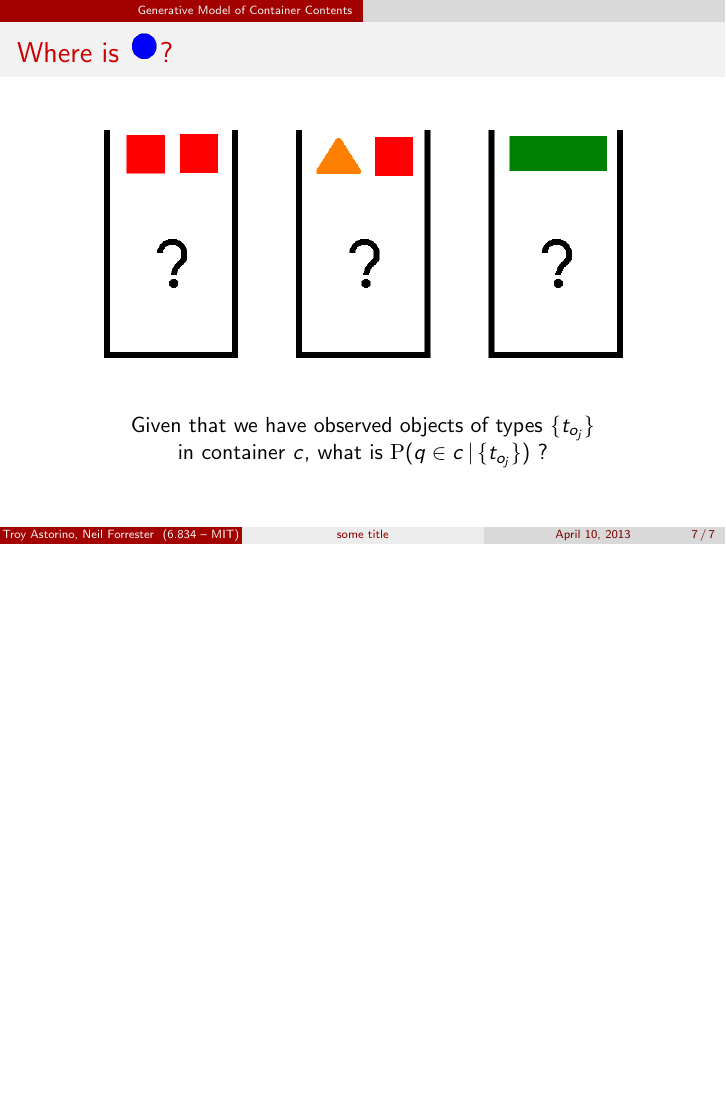
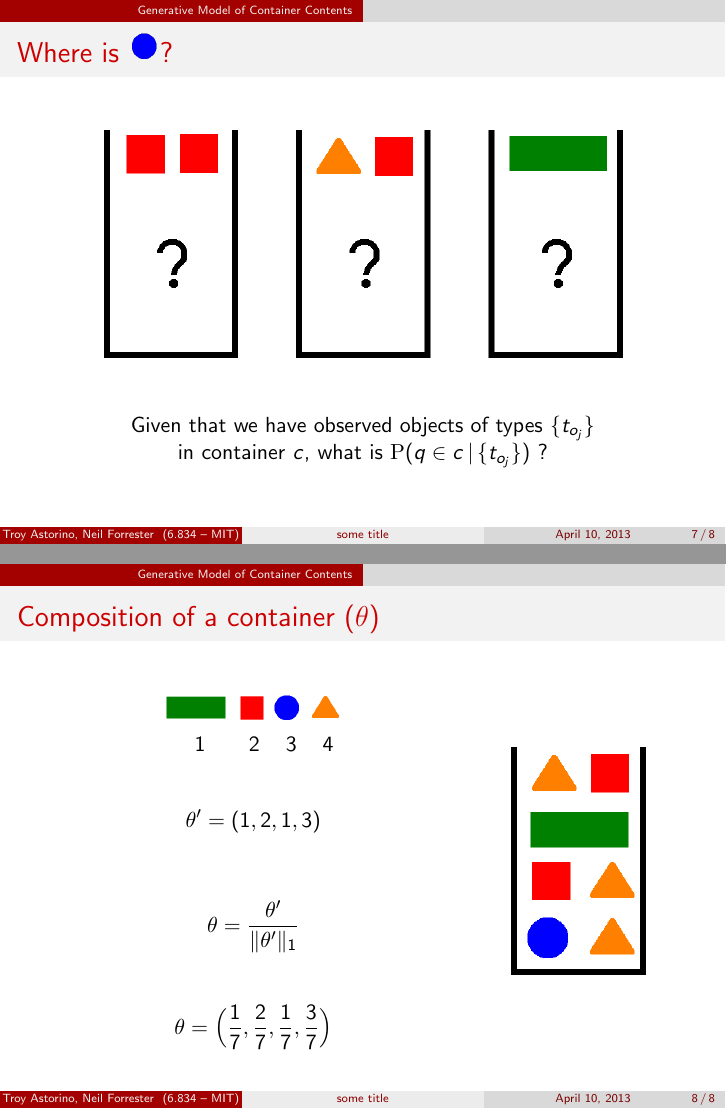
Before and after one commit to troyastorino/task-and-motion-planning-16.413, LaTeX slides (slides/slides.tex): page 7 of 7 before the commit and pages 7 and 8 of 8 after it, the two joined at a grey line, the shorter picture padded with empty space. Compiled offline with pdfLaTeX.

Commit message:
Added a slide explaining the composition of a container \theta

```diff
--- a/slides/slides.tex
+++ b/slides/slides.tex
@@ -16,6 +16,9 @@
 
 % \argmax operator
 \DeclareMathOperator*{\argmax}{arg\,max}
+
+% \norm{n}{stuff} is the L-n norm of stuff
+\providecommand{\norm}[2]{\lVert#2\rVert_#1}
 
 % macros for including shape pictures at various scales (Large, Medium, Small)
 \def \spL [#1]{\includegraphics[scale=0.5]{img/#1.png}}
@@ -102,4 +105,31 @@
   \end{center}
 \end{frame}
 
+\begin{frame}
+  \frametitle{Composition of a container ($\theta$)}
+  \begin{columns}
+    \begin{column}{0.7\textwidth}
+      \begin{center}
+        \spM[shape-universe-small]\\
+        \hspace{0.1in} 1 \hspace{0.2in} 2 \hspace{0.08in} 3 \hspace{0.08in} 4
+
+        \begin{equation*}
+          \theta' = (1, 2, 1, 3)
+        \end{equation*}
+
+        \begin{equation*}
+          \theta = \frac{\theta'}{\norm{1}{\theta'}}
+        \end{equation*}
+
+        \begin{equation*}
+          \theta = \Big ( \frac17, \frac27, \frac17, \frac37 \Big )
+        \end{equation*}
+      \end{center}
+    \end{column}
+    \begin{column}{0.3\textwidth}
+      \spL[1-observed-container]
+    \end{column}
+  \end{columns}
+\end{frame}
+
 \end{document}
```
Also changed, not shown: slides/img/1-observed-container.png (added).
